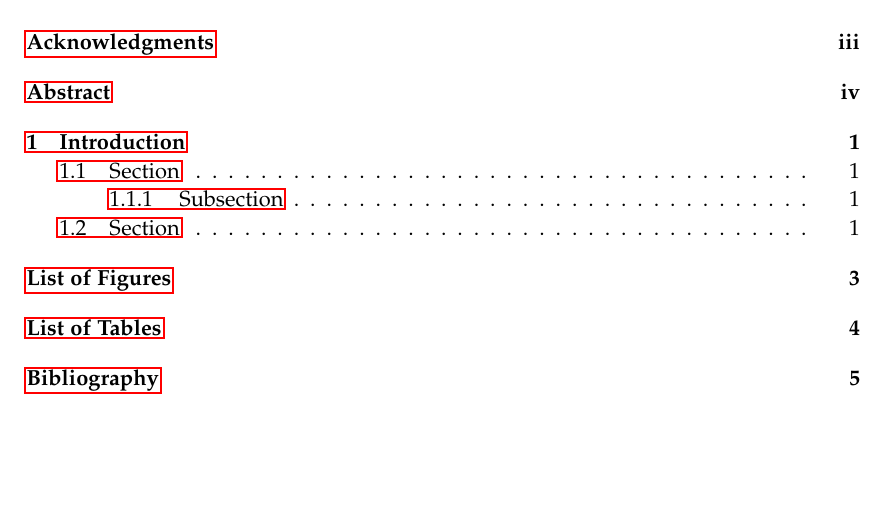
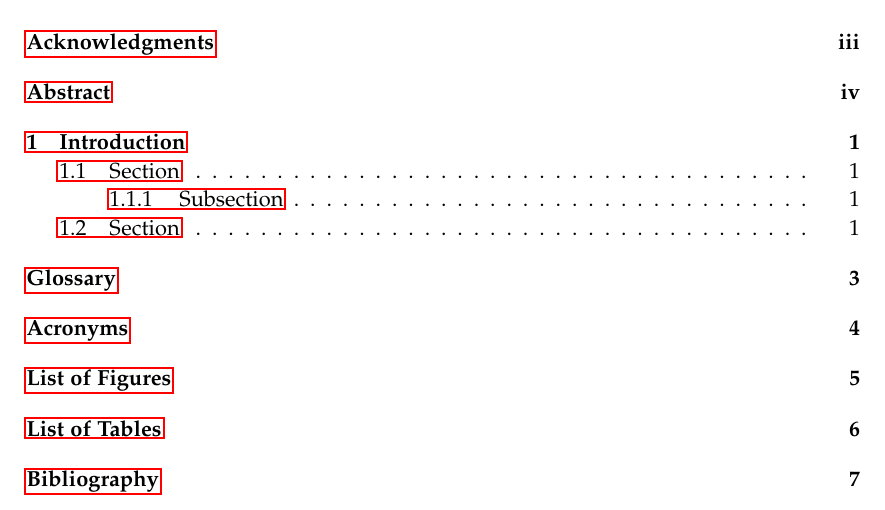
Before and after one commit to fwalch/tum-thesis-latex, a LaTeX thesis (main.tex, which reads settings/packages.tex): part of page 6 of 11 before the commit and part of page 6 of 13 after it, cut so that both start at the same text, the shorter picture padded with empty space. Compiled offline with pdfLaTeX.

Commit message:
remove xindy dependency because it is not available on Fedora, biber must be installed from a separate repository

```diff
--- a/settings/packages.tex
+++ b/settings/packages.tex
@@ -17,4 +17,5 @@
 \usepackage[final]{microtype}
 \usepackage{caption}
 \usepackage{hyperref}
-\usepackage[xindy={language=american,codepage=utf8},toc,nonumberlist,acronym]{glossaries} % TODO: remove if glossary not needed
+\usepackage[toc,nonumberlist,acronym]{glossaries} % TODO: remove if glossary not needed
+%\usepackage[xindy={language=american,codepage=utf8},toc,nonumberlist,acronym]{glossaries} % TODO: remove if glossary not needed
```
